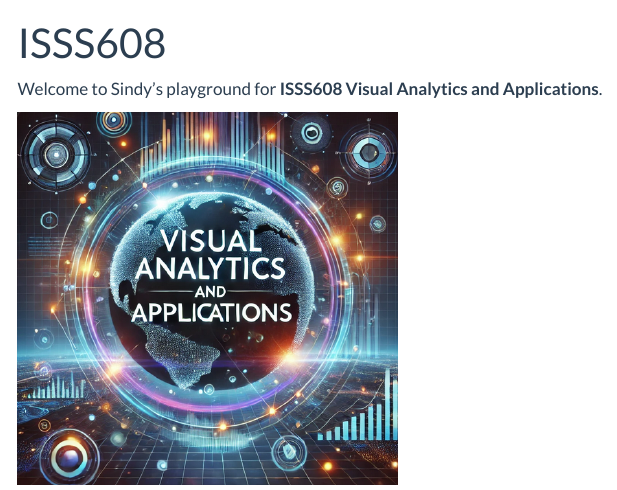
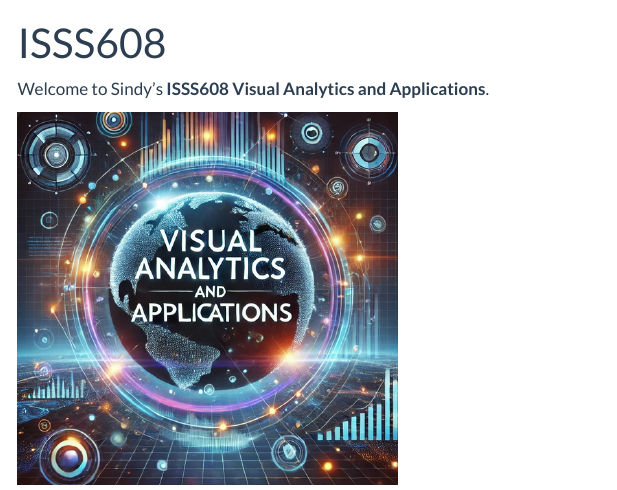
Before and after one commit to sindy-556/ISSS608-Visual-Analytics, a Quarto document (index.qmd): the page in a window 1100 px wide, from its top. Rendered offline with R 4.5, knitr and Pandoc in place of Quarto, with nearby package versions; menus at the side of the page are left out.

Commit message:
site: update index page

```diff
--- a/index.qmd
+++ b/index.qmd
@@ -2,6 +2,6 @@
 title: "ISSS608"
 ---
 
-Welcome to Sindy's playground for **ISSS608 Visual Analytics and Applications**.
+Welcome to Sindy's **ISSS608 Visual Analytics and Applications**.
 
 ![](Screenshot 2025-01-24 162333.png){width="50%"}
```
Also changed, not shown: 2 other files.
